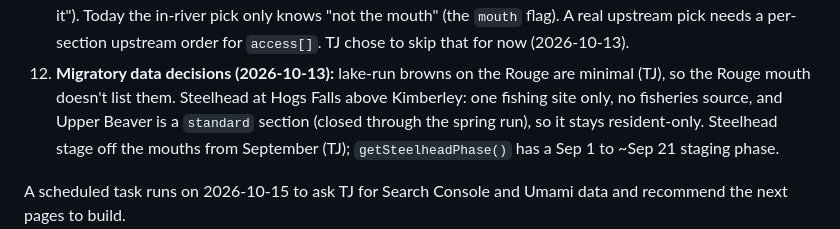
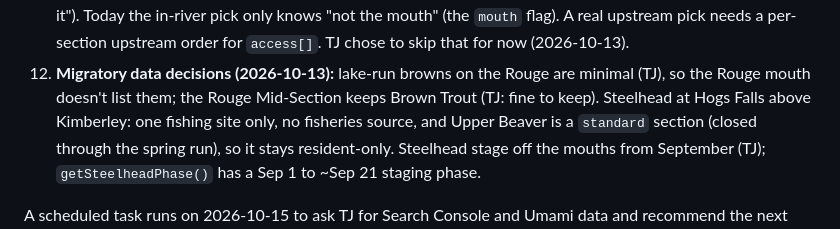
Before and after one commit to tnt007tarun/StreamCast, a Markdown page: CLAUDE.md, the part around the change. GitHub-like rendering.

Commit message:
CLAUDE.md: Rouge Mid-Section keeps Brown Trout (TJ)
Co-Authored-By: Claude Opus 5.5 <noreply@anthropic.com>
Claude-Session: https://claude.ai/code/session_01NyfbbgGuLSAsB1MeaQRPC3

```diff
--- a/CLAUDE.md
+++ b/CLAUDE.md
@@ -154,7 +154,7 @@ Analytics (Search Console to Oct 4, Umami 90 days) are in the claude.ai project
     below it"). Today the in-river pick only knows "not the mouth" (the `mouth` flag). A real upstream pick needs a
     per-section upstream order for `access[]`. TJ chose to skip that for now (2026-10-13).
 12. **Migratory data decisions (2026-10-13):** lake-run browns on the Rouge are minimal (TJ), so the Rouge mouth
-    doesn't list them. Steelhead at Hogs Falls above Kimberley: one fishing site only, no fisheries source, and Upper
+    doesn't list them; the Rouge Mid-Section keeps Brown Trout (TJ: fine to keep). Steelhead at Hogs Falls above Kimberley: one fishing site only, no fisheries source, and Upper
     Beaver is a `standard` section (closed through the spring run), so it stays resident-only. Steelhead stage off
     the mouths from September (TJ); `getSteelheadPhase()` has a Sep 1 to ~Sep 21 staging phase.
 
```
